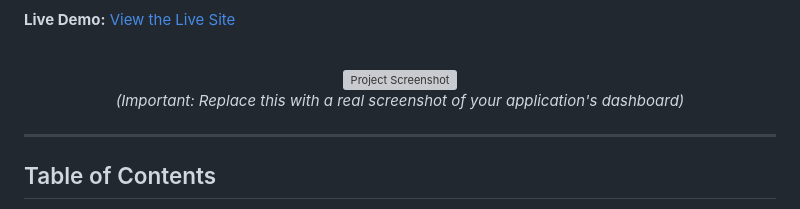
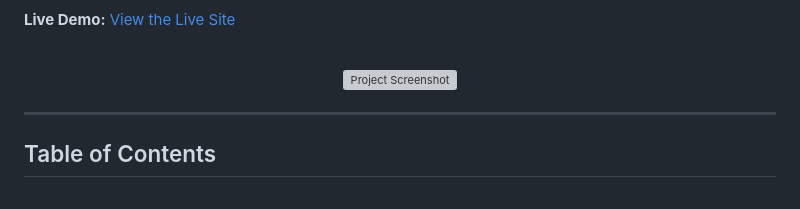
Before and after one commit to Vinodhacker17/Student-teacher-appointment-system, a Markdown page: README.md, the part around the change. Rendered like a GitHub page; grey boxes are pictures that could not be loaded.

Commit message:
removal of some random line

```diff
--- a/README.md
+++ b/README.md
@@ -15,7 +15,7 @@ A web-based platform for students to book appointments with teachers based on th
 <p align="center">
   <img width="80%" alt="Project Screenshot" src="https://github.com/user-attachments/assets/d60b558e-94ed-4aca-a45b-3c774b59b334" />
   <br>
-  <em>(Important: Replace this with a real screenshot of your application's dashboard)</em>
+
 </p>
 
 ---
```
